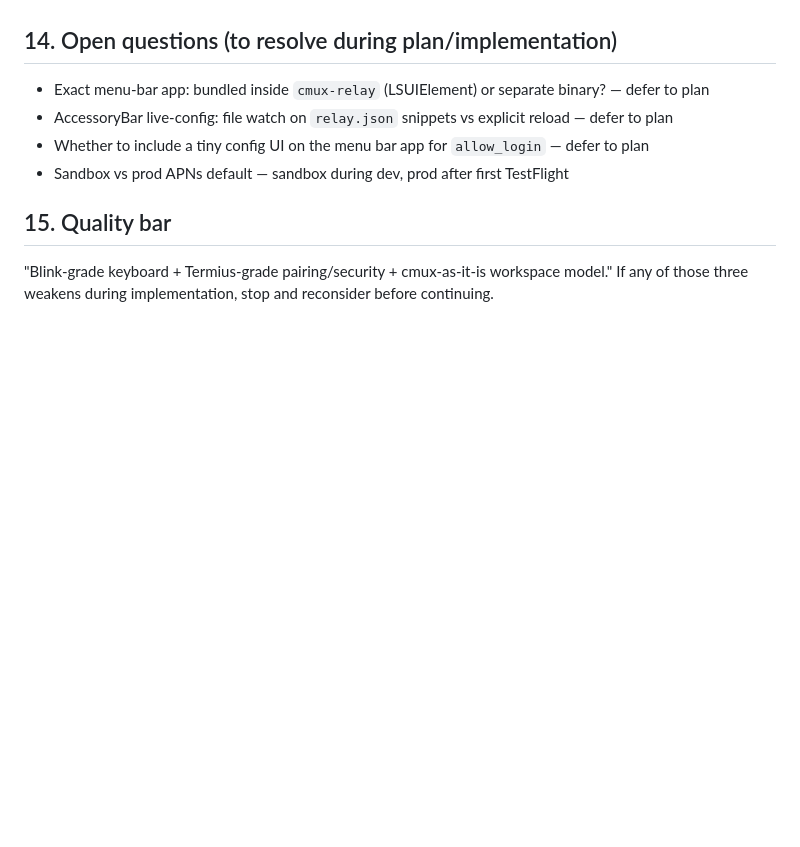
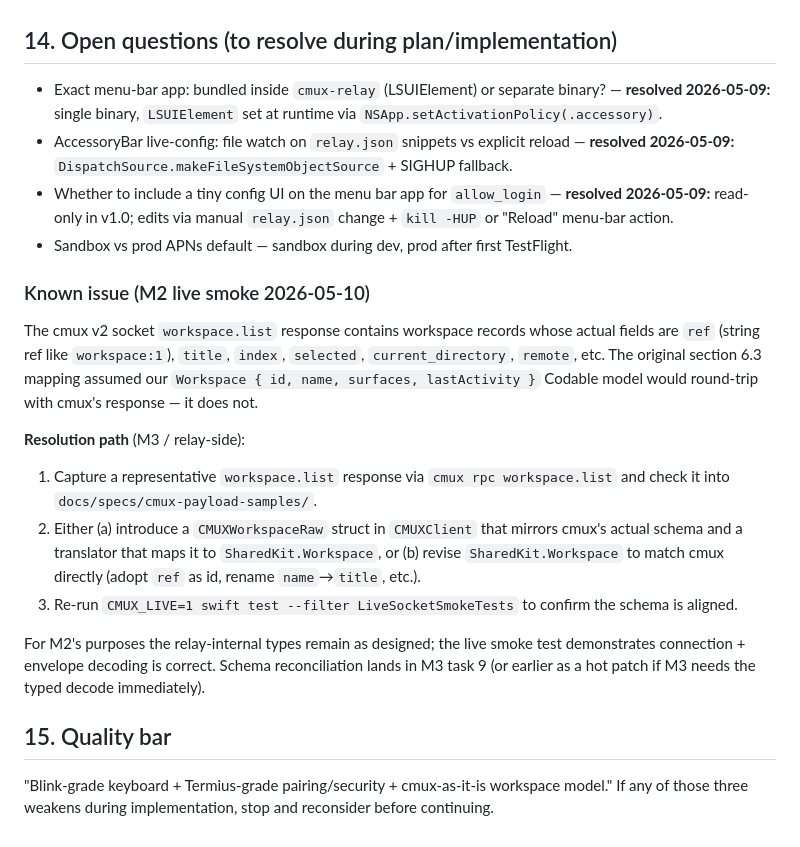
Before and after one commit to NewTurn2017/cmux-remote, a Markdown page: docs/specs/2026-05-09-cmux-iphone-bridge-design.md, the part around the change. Drawn GitHub-style; blank space fills up the shorter version.

Commit message:
M2.10: record live-smoke schema mismatch + M3 resolution path

```diff
--- a/docs/specs/2026-05-09-cmux-iphone-bridge-design.md
+++ b/docs/specs/2026-05-09-cmux-iphone-bridge-design.md
@@ -437,10 +437,22 @@ EXPLICITLY OUT of v1.0:
 
 ## 14. Open questions (to resolve during plan/implementation)
 
-- Exact menu-bar app: bundled inside `cmux-relay` (LSUIElement) or separate binary? — defer to plan
-- AccessoryBar live-config: file watch on `relay.json` snippets vs explicit reload — defer to plan
-- Whether to include a tiny config UI on the menu bar app for `allow_login` — defer to plan
-- Sandbox vs prod APNs default — sandbox during dev, prod after first TestFlight
+- Exact menu-bar app: bundled inside `cmux-relay` (LSUIElement) or separate binary? — **resolved 2026-05-09:** single binary, `LSUIElement` set at runtime via `NSApp.setActivationPolicy(.accessory)`.
+- AccessoryBar live-config: file watch on `relay.json` snippets vs explicit reload — **resolved 2026-05-09:** `DispatchSource.makeFileSystemObjectSource` + SIGHUP fallback.
+- Whether to include a tiny config UI on the menu bar app for `allow_login` — **resolved 2026-05-09:** read-only in v1.0; edits via manual `relay.json` change + `kill -HUP` or "Reload" menu-bar action.
+- Sandbox vs prod APNs default — sandbox during dev, prod after first TestFlight.
+
+### Known issue (M2 live smoke 2026-05-10)
+
+The cmux v2 socket `workspace.list` response contains workspace records whose actual fields are `ref` (string ref like `workspace:1`), `title`, `index`, `selected`, `current_directory`, `remote`, etc. The original section 6.3 mapping assumed our `Workspace { id, name, surfaces, lastActivity }` Codable model would round-trip with cmux's response — it does not.
+
+**Resolution path** (M3 / relay-side):
+
+1. Capture a representative `workspace.list` response via `cmux rpc workspace.list` and check it into `docs/specs/cmux-payload-samples/`.
+2. Either (a) introduce a `CMUXWorkspaceRaw` struct in `CMUXClient` that mirrors cmux's actual schema and a translator that maps it to `SharedKit.Workspace`, or (b) revise `SharedKit.Workspace` to match cmux directly (adopt `ref` as id, rename `name`→`title`, etc.).
+3. Re-run `CMUX_LIVE=1 swift test --filter LiveSocketSmokeTests` to confirm the schema is aligned.
+
+For M2's purposes the relay-internal types remain as designed; the live smoke test demonstrates connection + envelope decoding is correct. Schema reconciliation lands in M3 task 9 (or earlier as a hot patch if M3 needs the typed decode immediately).
 
 ## 15. Quality bar
 
```
